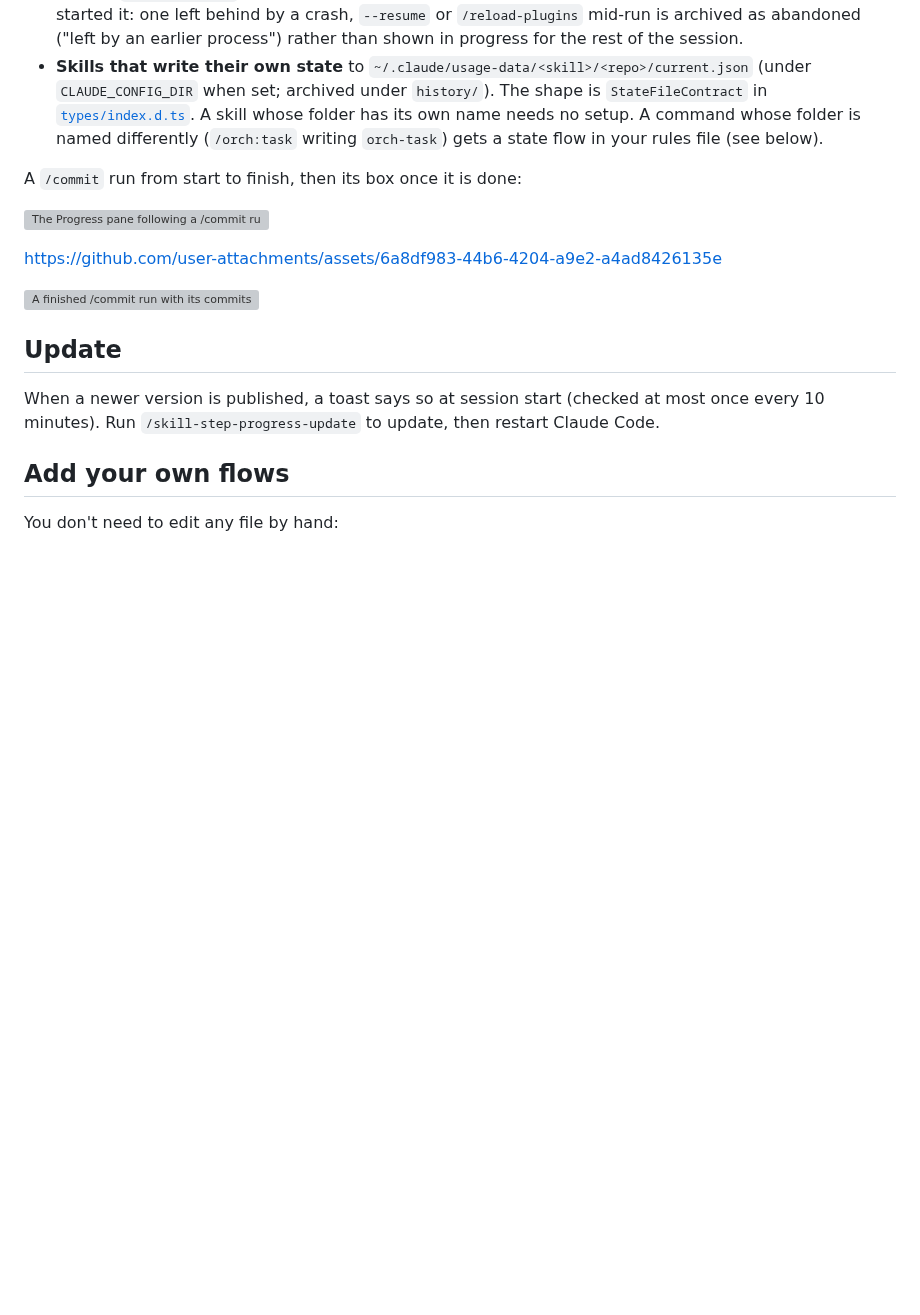
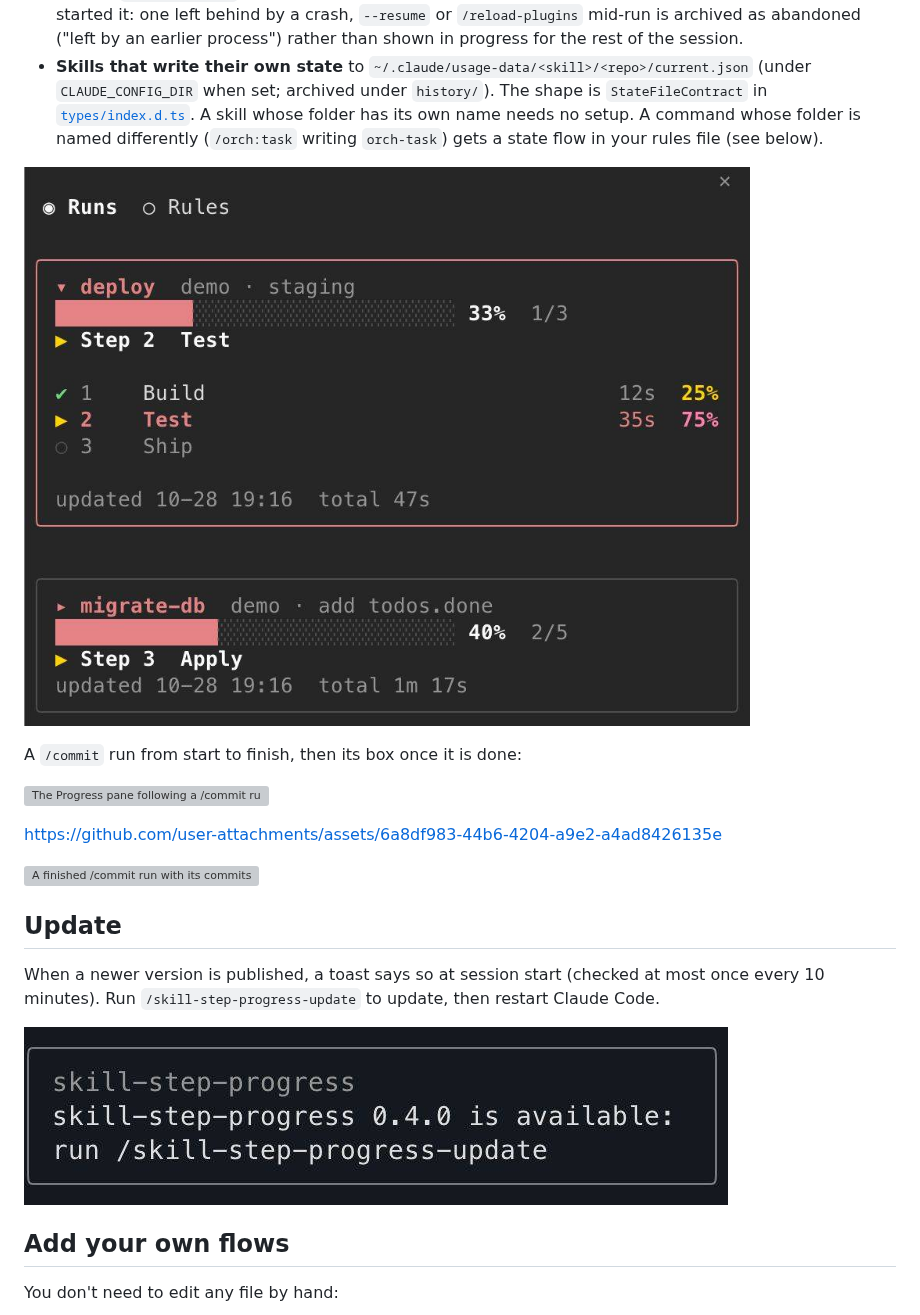
Before and after one commit to weskao/weskao-agent-plugins, a Markdown page: plugins/skill-step-progress/README.md, the part around the change. Drawn GitHub-style; pictures changed too: assets/skill-step-progress/progress-multi-runs.jpeg (added), assets/skill-step-progress/update-toast-skill-step-progress.jpeg (added); blank space fills up the shorter version; grey boxes are pictures that could not be loaded.

Commit message:
docs(skill-step-progress): add update toast and multi-run pane images to README

```diff
--- a/plugins/skill-step-progress/README.md
+++ b/plugins/skill-step-progress/README.md
@@ -33,6 +33,8 @@ It shows two kinds of runs:
 - **Watched flows**: `/commit` is built in. The mod follows the commands it runs (`git add` / `git commit` → Commit batches, `git log` → Verify) and lists the commits it made, so the skill itself carries no progress calls. Commits made in another work tree count too, when the step names it (`git -C <dir>`, or `cd <dir> && …` in the same command). A sub-agent's run, such as a `/commit` a sub-agent makes, gets its own box labeled `sub-agent <id>` and ends with that sub-agent. A watched run is followed by the process that started it: one left behind by a crash, `--resume` or `/reload-plugins` mid-run is archived as abandoned ("left by an earlier process") rather than shown in progress for the rest of the session.
 - **Skills that write their own state** to `~/.claude/usage-data/<skill>/<repo>/current.json` (under `CLAUDE_CONFIG_DIR` when set; archived under `history/`). The shape is `StateFileContract` in [`types/index.d.ts`](types/index.d.ts). A skill whose folder has its own name needs no setup. A command whose folder is named differently (`/orch:task` writing `orch-task`) gets a state flow in your rules file (see below).
 
+![The Progress pane with two runs at once: /deploy expanded and /migrate-db collapsed, one box per run](https://raw.githubusercontent.com/weskao/weskao-agent-plugins/main/assets/skill-step-progress/progress-multi-runs.jpeg)
+
 A `/commit` run from start to finish, then its box once it is done:
 
 ![The Progress pane following a /commit run step by step](screenshots/progress-commit-demo.gif?v=3)
@@ -44,6 +46,8 @@ https://github.com/user-attachments/assets/6a8df983-44b6-4204-a9e2-a4ad8426135e
 ## Update
 
 When a newer version is published, a toast says so at session start (checked at most once every 10 minutes). Run `/skill-step-progress-update` to update, then restart Claude Code.
+
+![The update toast: skill-step-progress 0.4.0 is available: run /skill-step-progress-update](https://raw.githubusercontent.com/weskao/weskao-agent-plugins/main/assets/skill-step-progress/update-toast-skill-step-progress.jpeg)
 
 ## Add your own flows
 
```
